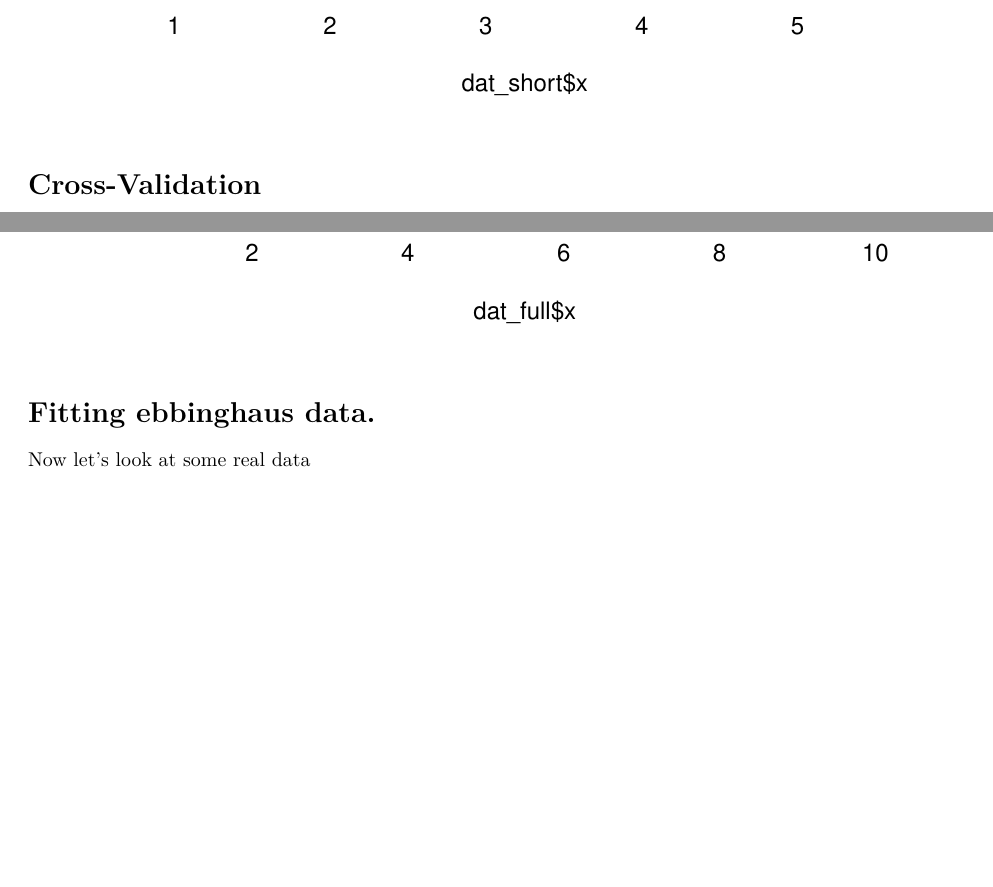
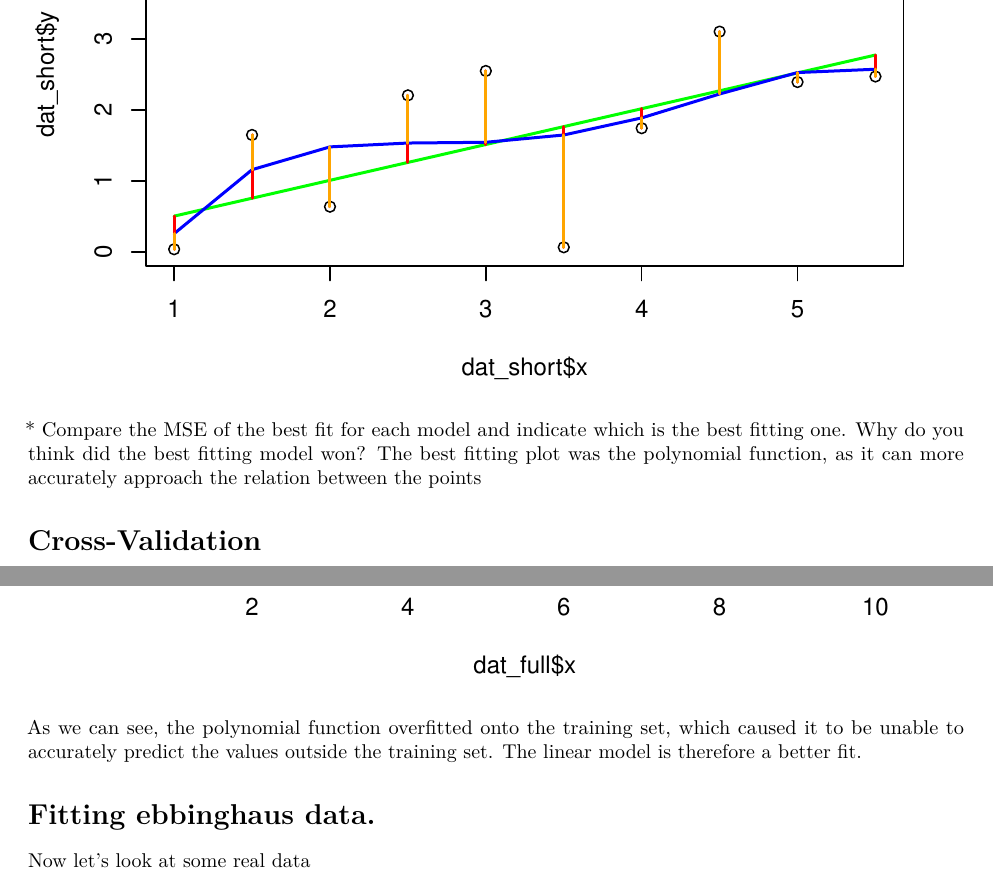
Before and after one commit to deZakelijke/Brein_en_Cognitie, an R Markdown document (LC1/LC1_2_fitting_functions_1.Rmd): two parts of pages 6 and 7 of 9, joined at a grey line, cut at the place of the change, the shorter picture padded with empty space. Rendered offline with R 4.5, knitr and Pandoc, then LaTeX, with nearby package versions; some code elsewhere in the file could not run offline.

Commit message:
Added comments

````diff
--- a/LC1/LC1_2_fitting_functions_1.Rmd
+++ b/LC1/LC1_2_fitting_functions_1.Rmd
@@ -225,7 +225,8 @@ lines(dat_short$x,dat_short$error2,col="blue",lwd=2)
 segments(dat_short$x,dat_short$y,dat_short$x,dat_short$error1, col="red",lwd=2)
 segments(dat_short$x,dat_short$y,dat_short$x,dat_short$error2, col="orange",lwd=2)
 ```
-
+* Compare the MSE of the best fit for each model and indicate which is the best fitting one. Why do you think did the best fitting model won?
+The best fitting plot was the polynomial function, as it can more accurately approach the relation between the points
 
 # Cross-Validation
 We have fit the models only using part of the data (dat_short), now we can see how the models perform if we use them to predict the data points that we have left out. This is the very basic principle of cross-validation. We first fit the model on part of the data and then see how it performs on a seperate set of data (validation). In practice we may use slightly different strategies to do this, but the principle is the same.
@@ -253,6 +254,7 @@ lines(dat_full$x,dat_full$error2,col="blue",lwd=2)
 segments(dat_full$x,dat_full$y,dat_full$x,dat_full$error1, col="red",lwd=2)
 segments(dat_full$x,dat_full$y,dat_full$x,dat_full$error2, col="orange",lwd=2)
 ```
+As we can see, the polynomial function overfitted onto the training set, which caused it to be unable to accurately predict the values outside the training set. The linear model is therefore a better fit.
 
 
 # Fitting ebbinghaus data.
````
